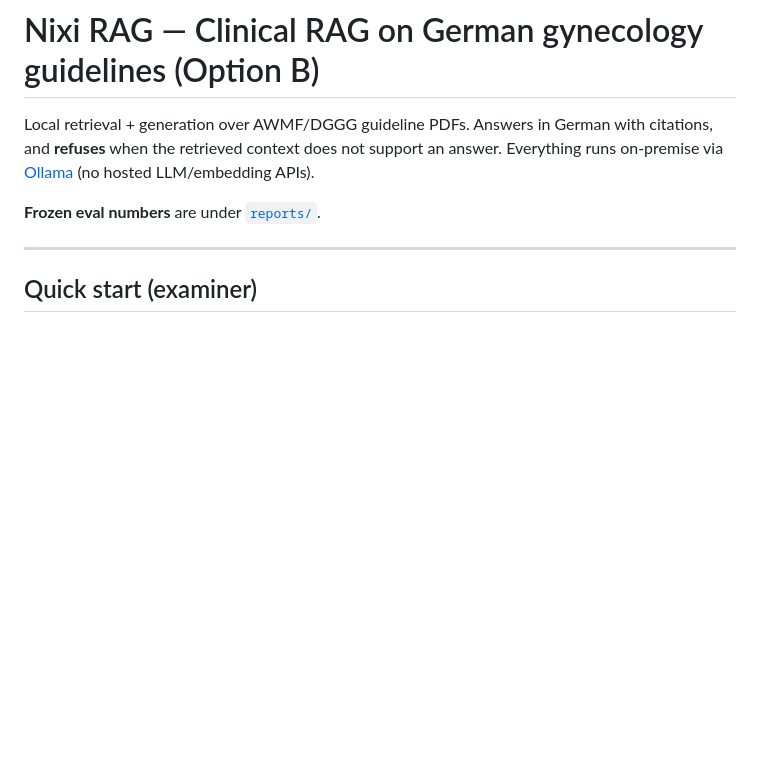
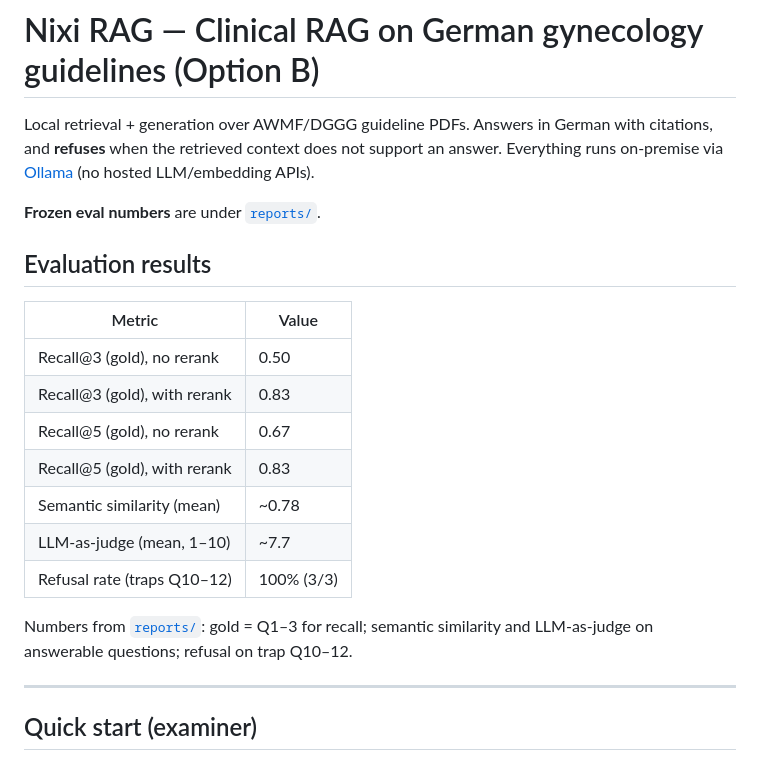
Before and after one commit to PremSavariya/RAG-Clinical-RAG-on-German-gynecology-guidelines-Option-B-, a Markdown page: README.md, the part around the change. Drawn GitHub-style; blank space fills up the shorter version.

Commit message:
Update README with evaluation table.

```diff
--- a/README.md
+++ b/README.md
@@ -3,6 +3,20 @@
 Local retrieval + generation over AWMF/DGGG guideline PDFs. Answers in German with citations, and **refuses** when the retrieved context does not support an answer. Everything runs on-premise via [Ollama](https://ollama.com) (no hosted LLM/embedding APIs).
 
 **Frozen eval numbers** are under [`reports/`](reports/).
+
+## Evaluation results
+
+| Metric | Value |
+|--------|-------|
+| Recall@3 (gold), no rerank | 0.50 |
+| Recall@3 (gold), with rerank | 0.83 |
+| Recall@5 (gold), no rerank | 0.67 |
+| Recall@5 (gold), with rerank | 0.83 |
+| Semantic similarity (mean) | ~0.78 |
+| LLM-as-judge (mean, 1–10) | ~7.7 |
+| Refusal rate (traps Q10–12) | 100% (3/3) |
+
+Numbers from [`reports/`](reports/): gold = Q1–3 for recall; semantic similarity and LLM-as-judge on answerable questions; refusal on trap Q10–12.
 
 ---
 
```
